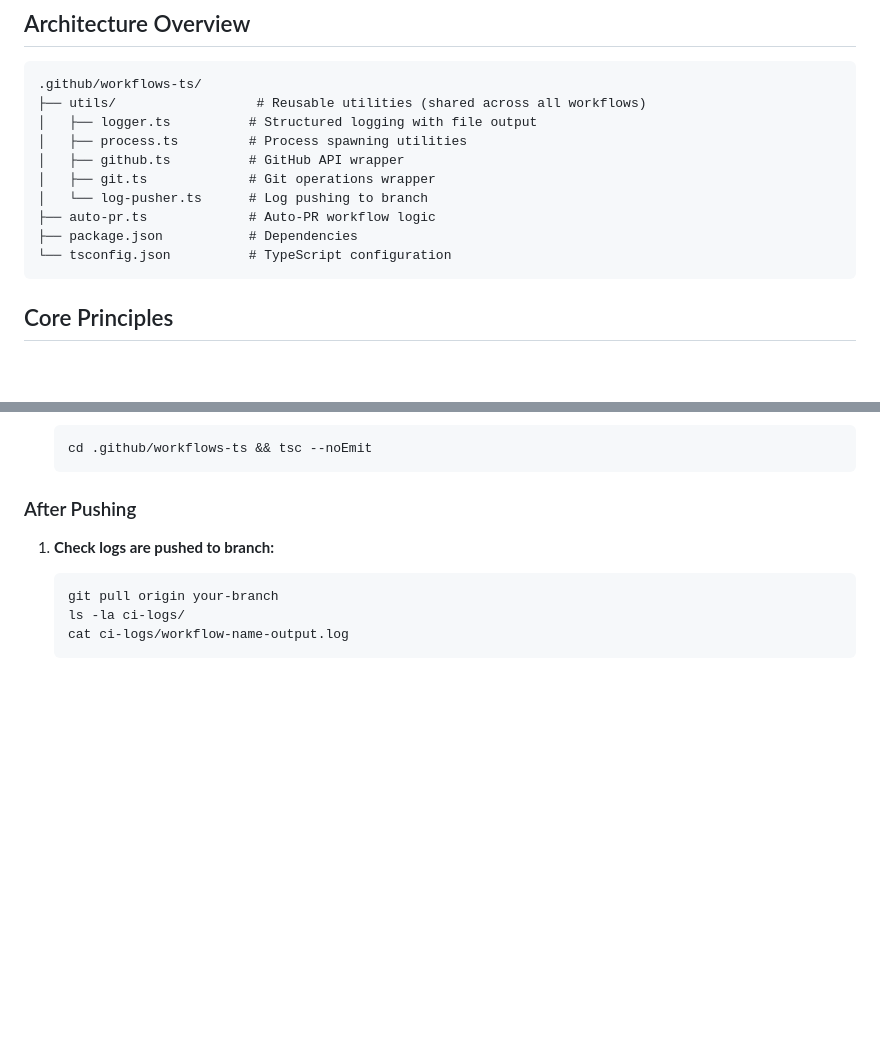
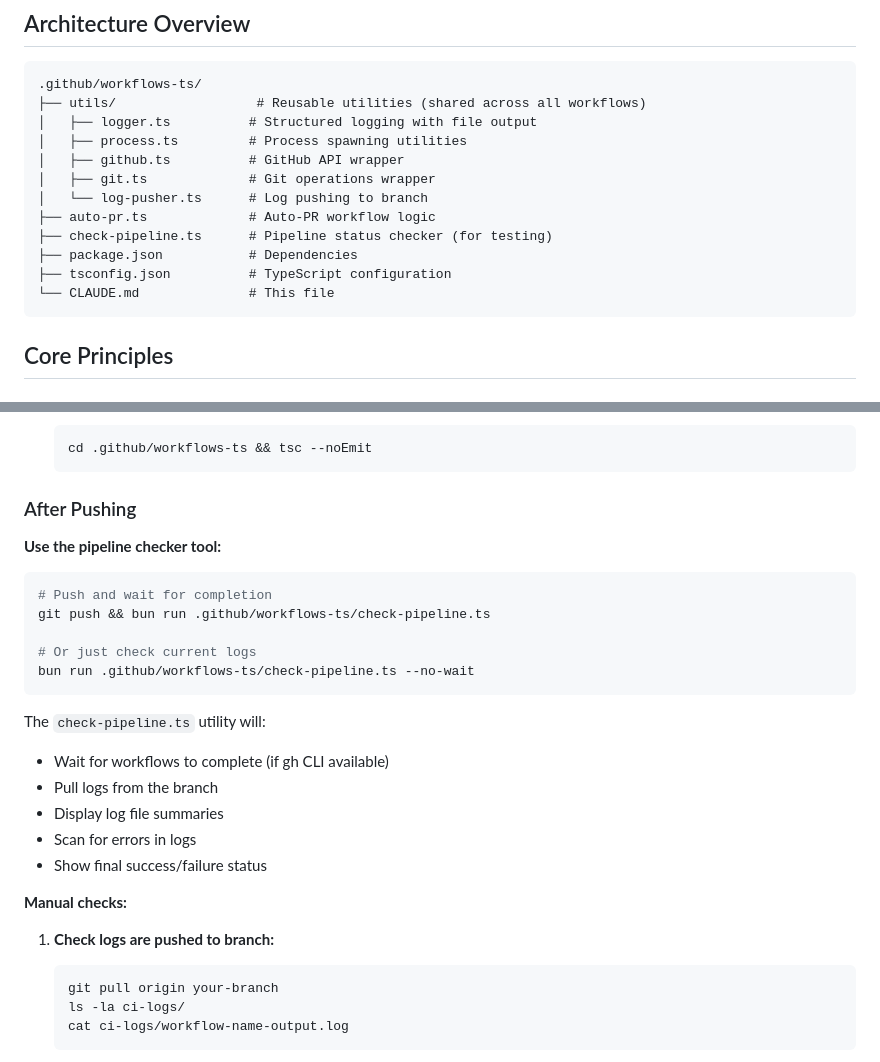
Before and after one commit to AppGates/PongPush, a Markdown page: .github/workflows-ts/CLAUDE.md, 2 parts joined by grey strips. Rendered like a GitHub page; blank space fills up the shorter version.

Commit message:
Docs: Update CLAUDE.md with pipeline checker usage
- Added check-pipeline.ts to architecture diagram
- Documented pipeline checker in testing section
- Added usage examples for testing workflows
- Recommends using check-pipeline.ts after pushing

````diff
--- a/.github/workflows-ts/CLAUDE.md
+++ b/.github/workflows-ts/CLAUDE.md
@@ -13,8 +13,10 @@ This document outlines the architecture, patterns, and best practices for develo
 │   ├── git.ts             # Git operations wrapper
 │   └── log-pusher.ts      # Log pushing to branch
 ├── auto-pr.ts             # Auto-PR workflow logic
+├── check-pipeline.ts      # Pipeline status checker (for testing)
 ├── package.json           # Dependencies
-└── tsconfig.json          # TypeScript configuration
+├── tsconfig.json          # TypeScript configuration
+└── CLAUDE.md              # This file
 ```
 
 ## Core Principles
@@ -268,6 +270,23 @@ jobs:
 
 ### After Pushing
 
+**Use the pipeline checker tool:**
+```bash
+# Push and wait for completion
+git push && bun run .github/workflows-ts/check-pipeline.ts
+
+# Or just check current logs
+bun run .github/workflows-ts/check-pipeline.ts --no-wait
+```
+
+The `check-pipeline.ts` utility will:
+- Wait for workflows to complete (if gh CLI available)
+- Pull logs from the branch
+- Display log file summaries
+- Scan for errors in logs
+- Show final success/failure status
+
+**Manual checks:**
 1. **Check logs are pushed to branch:**
    ```bash
    git pull origin your-branch
````
